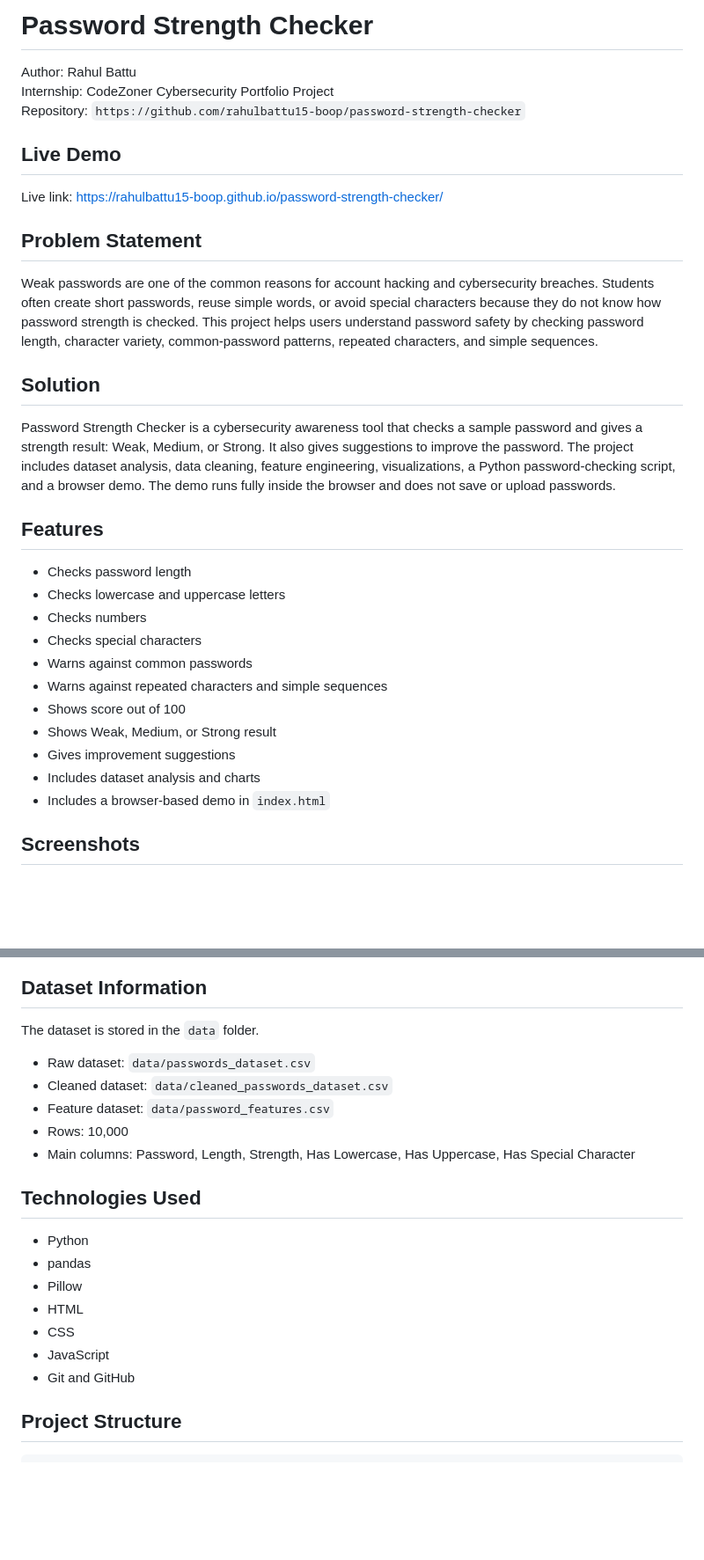
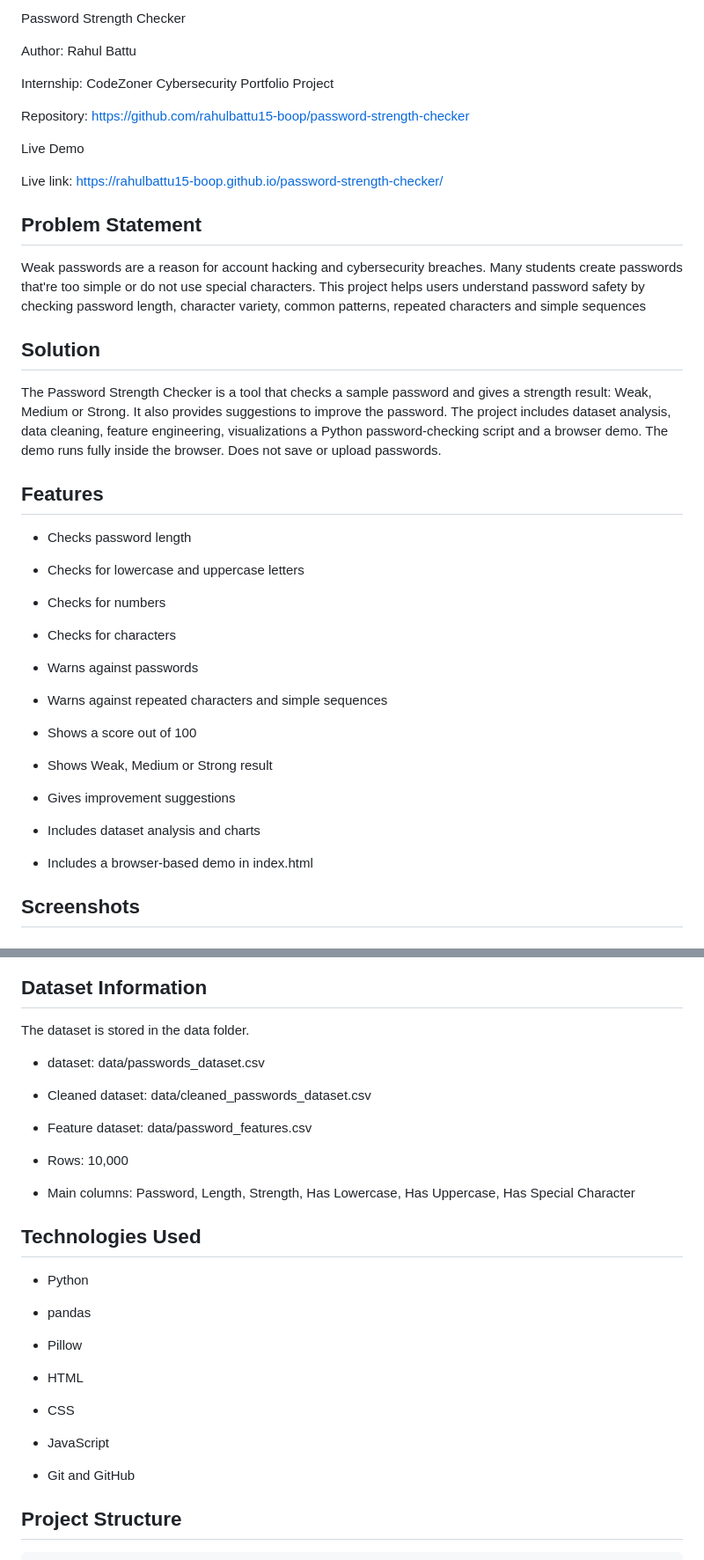
Before and after one commit to rahulbattu15-boop/password-strength-checker, a Markdown page: README.md, 2 parts joined by grey strips. Shown at 88% size. GitHub-like rendering; blank space fills up the shorter version.

```diff
--- a/README.md
+++ b/README.md
@@ -1,34 +1,45 @@
-# Password Strength Checker
+Password Strength Checker
 
 Author: Rahul Battu
+
 Internship: CodeZoner Cybersecurity Portfolio Project
-Repository: `https://github.com/rahulbattu15-boop/password-strength-checker`
 
-## Live Demo
+Repository: https://github.com/rahulbattu15-boop/password-strength-checker
+
+Live Demo
 
 Live link: https://rahulbattu15-boop.github.io/password-strength-checker/
 
 ## Problem Statement
 
-Weak passwords are one of the common reasons for account hacking and cybersecurity breaches. Students often create short passwords, reuse simple words, or avoid special characters because they do not know how password strength is checked. This project helps users understand password safety by checking password length, character variety, common-password patterns, repeated characters, and simple sequences.
+Weak passwords are a reason for account hacking and cybersecurity breaches. Many students create passwords that're too simple or do not use special characters. This project helps users understand password safety by checking password length, character variety, common patterns, repeated characters and simple sequences
 
 ## Solution
 
-Password Strength Checker is a cybersecurity awareness tool that checks a sample password and gives a strength result: Weak, Medium, or Strong. It also gives suggestions to improve the password. The project includes dataset analysis, data cleaning, feature engineering, visualizations, a Python password-checking script, and a browser demo. The demo runs fully inside the browser and does not save or upload passwords.
-
+The Password Strength Checker is a tool that checks a sample password and gives a strength result: Weak, Medium or Strong. It also provides suggestions to improve the password. The project includes dataset analysis, data cleaning, feature engineering, visualizations a Python password-checking script and a browser demo. The demo runs fully inside the browser. Does not save or upload passwords.
 ## Features
 
-- Checks password length
-- Checks lowercase and uppercase letters
-- Checks numbers
-- Checks special characters
-- Warns against common passwords
-- Warns against repeated characters and simple sequences
-- Shows score out of 100
-- Shows Weak, Medium, or Strong result
-- Gives improvement suggestions
-- Includes dataset analysis and charts
-- Includes a browser-based demo in `index.html`
+* Checks password length
+
+* Checks for lowercase and uppercase letters
+
+* Checks for numbers
+
+* Checks for characters
+
+* Warns against passwords
+
+* Warns against repeated characters and simple sequences
+
+* Shows a score out of 100
+
+* Shows Weak, Medium or Strong result
+
+* Gives improvement suggestions
+
+* Includes dataset analysis and charts
+
+* Includes a browser-based demo in index.html
 
 ## Screenshots
 
@@ -50,23 +61,33 @@ Password Strength Checker is a cybersecurity awareness tool that checks a sample
 
 ## Dataset Information
 
-The dataset is stored in the `data` folder.
+The dataset is stored in the data folder.
 
-- Raw dataset: `data/passwords_dataset.csv`
-- Cleaned dataset: `data/cleaned_passwords_dataset.csv`
-- Feature dataset: `data/password_features.csv`
-- Rows: 10,000
-- Main columns: Password, Length, Strength, Has Lowercase, Has Uppercase, Has Special Character
+* dataset: data/passwords_dataset.csv
+
+* Cleaned dataset: data/cleaned_passwords_dataset.csv
+
+* Feature dataset: data/password_features.csv
+
+* Rows: 10,000
+
+* Main columns: Password, Length, Strength, Has Lowercase, Has Uppercase, Has Special Character
 
 ## Technologies Used
 
-- Python
-- pandas
-- Pillow
-- HTML
-- CSS
-- JavaScript
-- Git and GitHub
+* Python
+
+* pandas
+
+* Pillow
+
+* HTML
+
+* CSS
+
+* JavaScript
+
+* Git and GitHub
 
 ## Project Structure
 
```
Also changed, not shown: other parts of README.md (+17 -10 lines).
